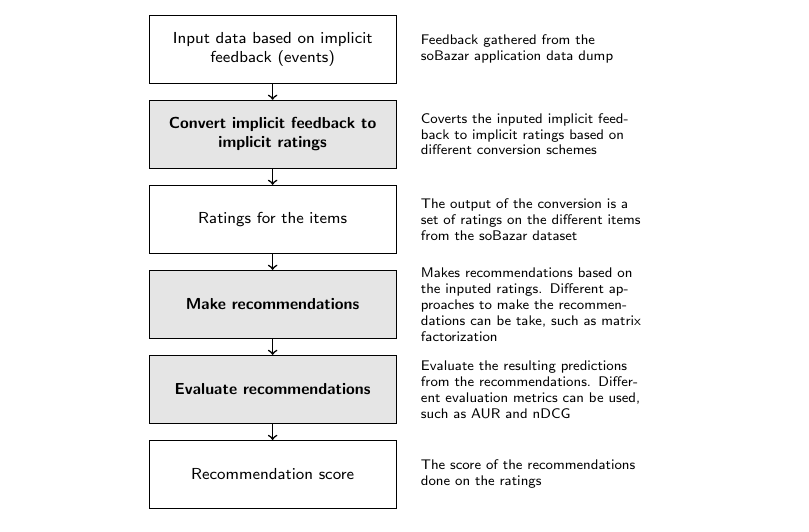
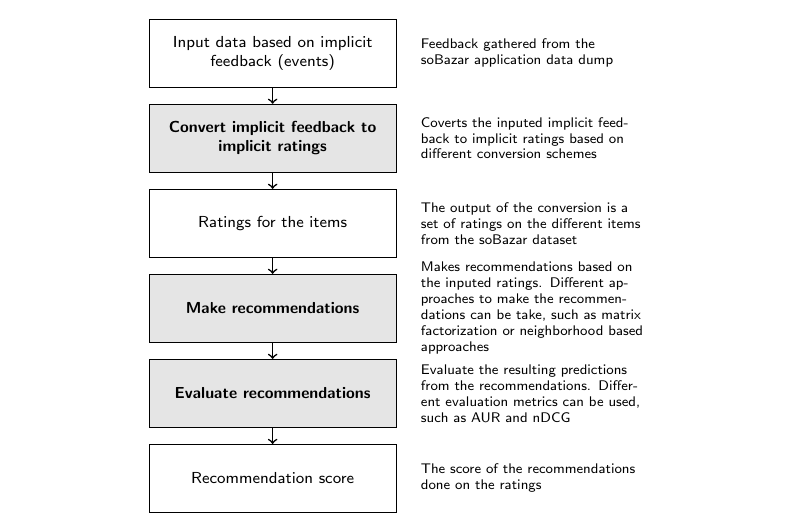
Before and after one commit to mcmhav/muchBazar, a LaTeX thesis (src/report.tex, which reads src/masterChapters/01-introduction.tex): part of page 11 of 120, cut so that both start at the same text. Compiled offline with pdfLaTeX.

Commit message:
minor fixes

```diff
--- a/src/masterChapters/01-introduction.tex
+++ b/src/masterChapters/01-introduction.tex
@@ -111,7 +111,7 @@ Scalability / extensibility issues (Ensure that the system can handle the increa
         The output of the conversion is a set of ratings on the different items from the soBazar dataset
       };
       \node [comment, right=0.25 of recommendations] (comment-recommendations) {
-        Makes recommendations based on the inputed ratings. Different approaches to make the recommendations can be take, such as matrix factorization
+        Makes recommendations based on the inputed ratings. Different approaches to make the recommendations can be take, such as matrix factorization or neighborhood based approaches
       };
       \node [comment, right=0.25 of evaluations] (comment-evaluations) {
         Evaluate the resulting predictions from the recommendations. Different evaluation metrics can be used, such as AUR and nDCG
```
